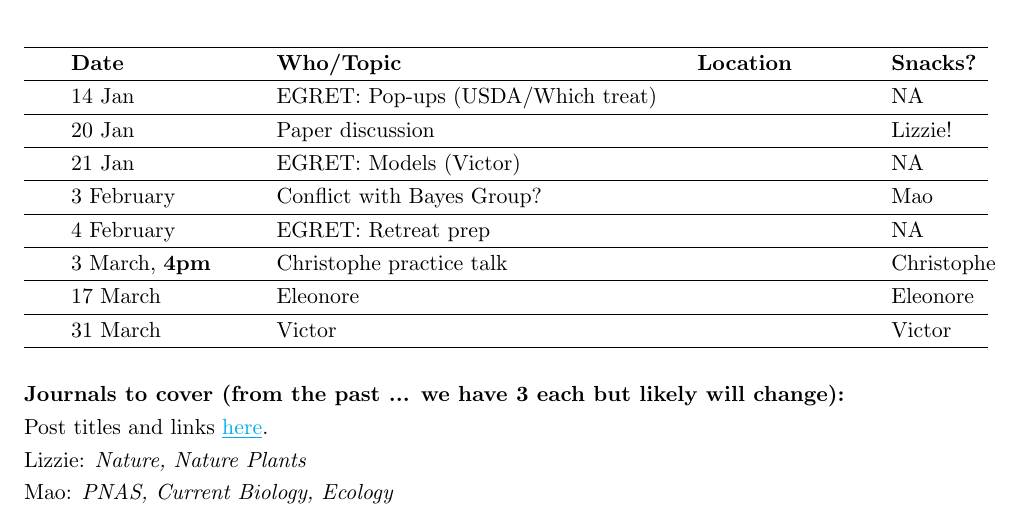
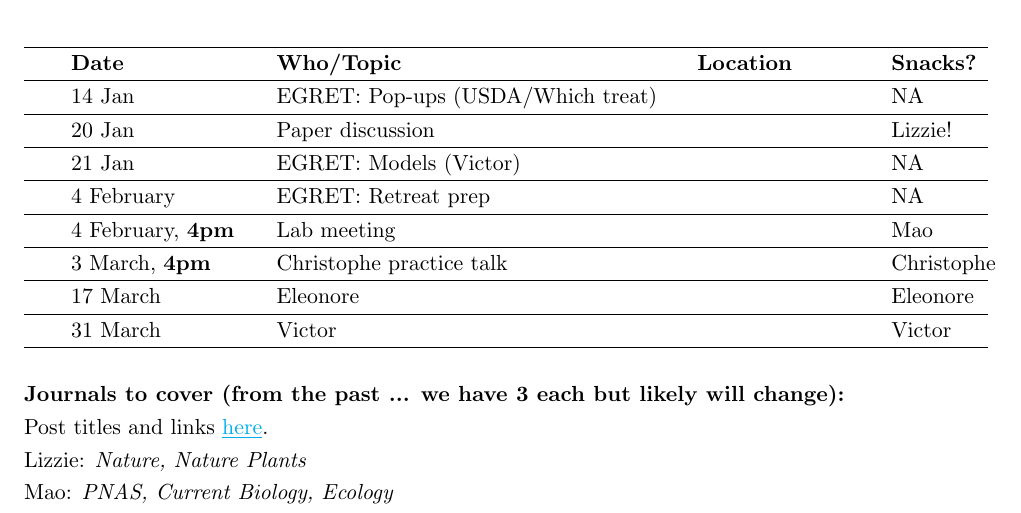
Before and after one commit to temporalecologylab/labgit, a LaTeX document (labmeetings/labmeeting_2026Spring.tex): part of the page, cut so that both start at the same text. Compiled offline with pdfLaTeX.

Commit message:
new lab meeting 4th february

```diff
--- a/labmeetings/labmeeting_2026Spring.tex
+++ b/labmeetings/labmeeting_2026Spring.tex
@@ -47,8 +47,8 @@ Egret meetings will be on Wednesdays at 10:30am PT (post-retreat ones TBA), \\ i
 & 14 Jan &  EGRET: Pop-ups (USDA/Which treat) &  & NA \\\hline
 & 20 Jan &  Paper discussion &  & Lizzie! \\\hline
 & 21 Jan &  EGRET: Models (Victor) &  & NA \\\hline
-& 3 February &  Conflict with Bayes Group? &  & Mao \\\hline
 & 4 February &  EGRET: Retreat prep &  & NA \\\hline
+& 4 February, \textbf{4pm} &  Lab meeting &  & Mao \\\hline
 & 3 March, \textbf{4pm} &  Christophe practice talk &  & Christophe \\\hline
 & 17 March &  Eleonore &  & Eleonore \\\hline
 & 31 March &  Victor &  & Victor \\\hline
```
Also changed, not shown: labmeetings/labmeeting_2026Spring.pdf.
